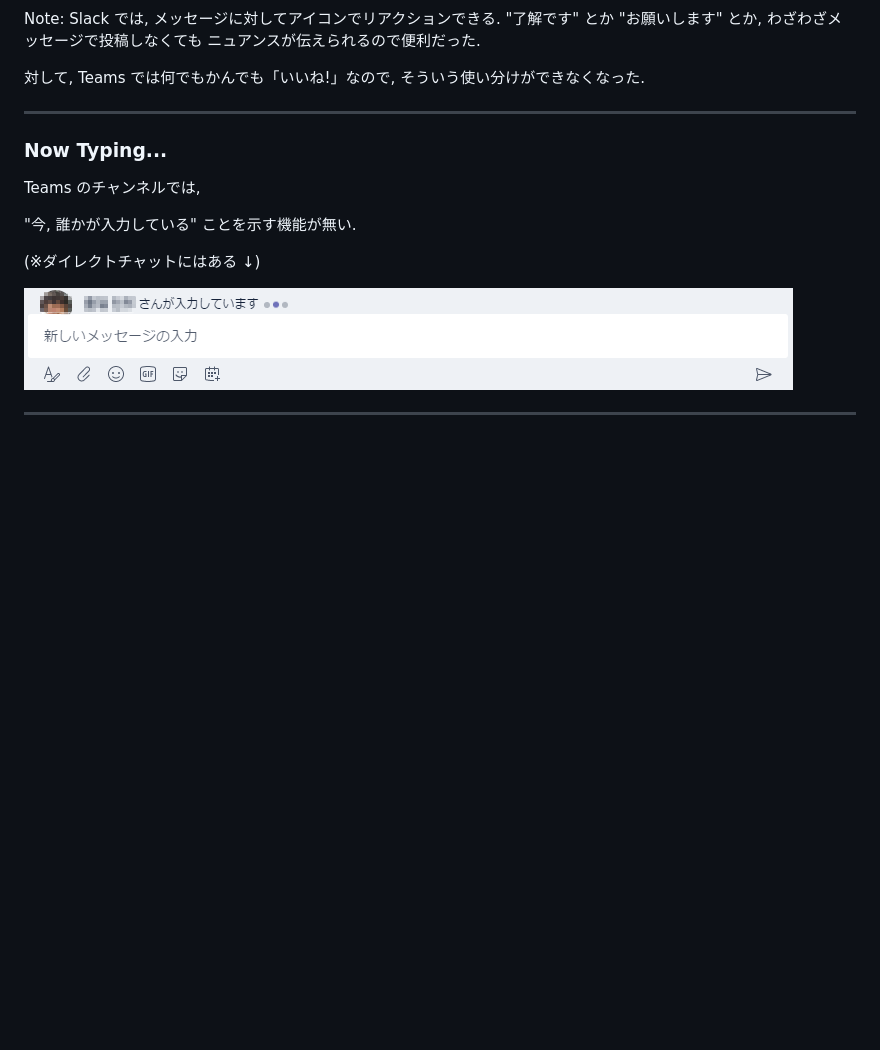
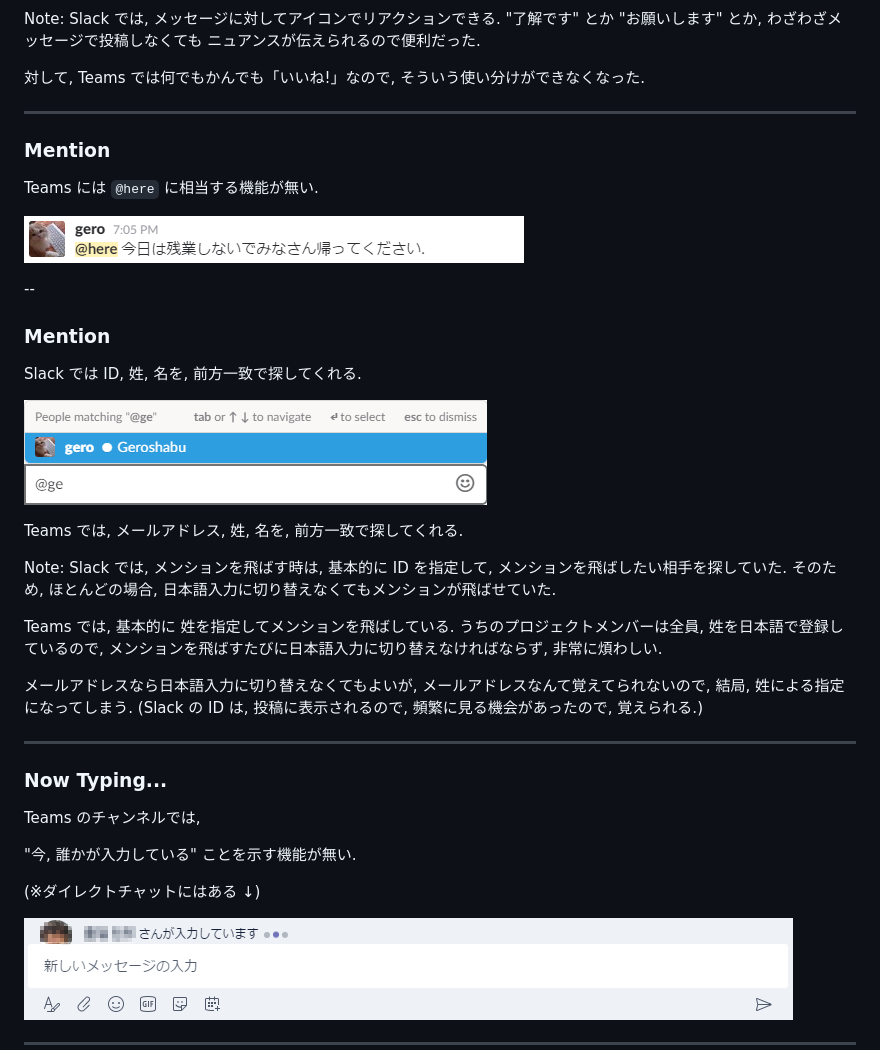
Before and after one commit to Geroshabu/Slides, a Markdown page: SlackVsTeams/main.md, the part around the change. GitHub-like rendering; pictures changed too: SlackVsTeams/images/MentionHere.png (added), SlackVsTeams/images/SearchUser.png (added); blank space fills up the shorter version.

Commit message:
メンション機能について記載

```diff
--- a/SlackVsTeams/main.md
+++ b/SlackVsTeams/main.md
@@ -297,6 +297,48 @@ Slack では, メッセージに対してアイコンでリアクションでき
 
 <!-- .slide: data-background="images/2914_1.jpg" -->
 
+### Mention
+
+Teams には `@here` に相当する機能が無い.
+
+![MentionHere](./images/MentionHere.png)
+
+--
+
+<!-- .slide: data-background="images/2914_1.jpg" -->
+
+### Mention
+
+Slack では ID, 姓, 名を, 前方一致で探してくれる.
+
+![SearchUser](./images/SearchUser.png)
+
+Teams では, メールアドレス, 姓, 名を, 前方一致で探してくれる.
+
+Note:
+Slack では, メンションを飛ばす時は,
+基本的に ID を指定して,
+メンションを飛ばしたい相手を探していた.
+そのため, ほとんどの場合,
+日本語入力に切り替えなくてもメンションが飛ばせていた.
+
+Teams では, 基本的に
+姓を指定してメンションを飛ばしている.
+うちのプロジェクトメンバーは全員,
+姓を日本語で登録しているので,
+メンションを飛ばすたびに日本語入力に切り替えなければならず,
+非常に煩わしい.
+
+メールアドレスなら日本語入力に切り替えなくてもよいが,
+メールアドレスなんて覚えてられないので,
+結局, 姓による指定になってしまう.
+(Slack の ID は, 投稿に表示されるので,
+  頻繁に見る機会があったので, 覚えられる.)
+
+---
+
+<!-- .slide: data-background="images/2914_1.jpg" -->
+
 ### Now Typing...
 
 Teams のチャンネルでは,
```
